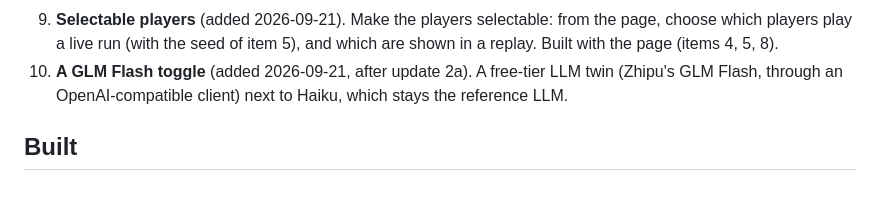
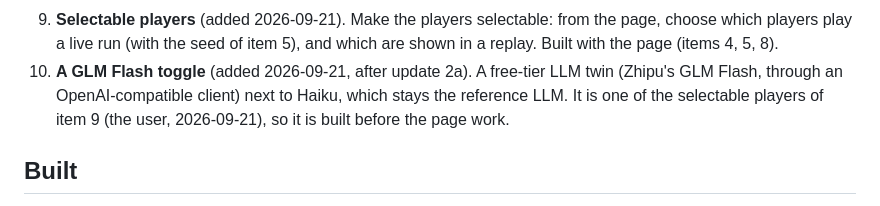
Before and after one commit to zack-maz/brain-runners, a Markdown page: docs/UPDATES.md, the part around the change. Rendered like a GitHub page.

Commit message:
docs: GLM Flash is one of the selectable players
Co-Authored-By: Claude Opus 5 <noreply@anthropic.com>
Claude-Session: https://claude.ai/code/session_01Jtg1vwn96DvGgy2n1TC5B6

```diff
--- a/docs/UPDATES.md
+++ b/docs/UPDATES.md
@@ -22,7 +22,8 @@ Branch: `phase6-updates`.
 9. **Selectable players** (added 2026-09-21). Make the players selectable: from the page, choose which players play
    a live run (with the seed of item 5), and which are shown in a replay. Built with the page (items 4, 5, 8).
 10. **A GLM Flash toggle** (added 2026-09-21, after update 2a). A free-tier LLM twin (Zhipu's GLM Flash, through an
-   OpenAI-compatible client) next to Haiku, which stays the reference LLM.
+   OpenAI-compatible client) next to Haiku, which stays the reference LLM. It is one of the selectable players of
+   item 9 (the user, 2026-09-21), so it is built before the page work.
 
 ## Built
 
```
